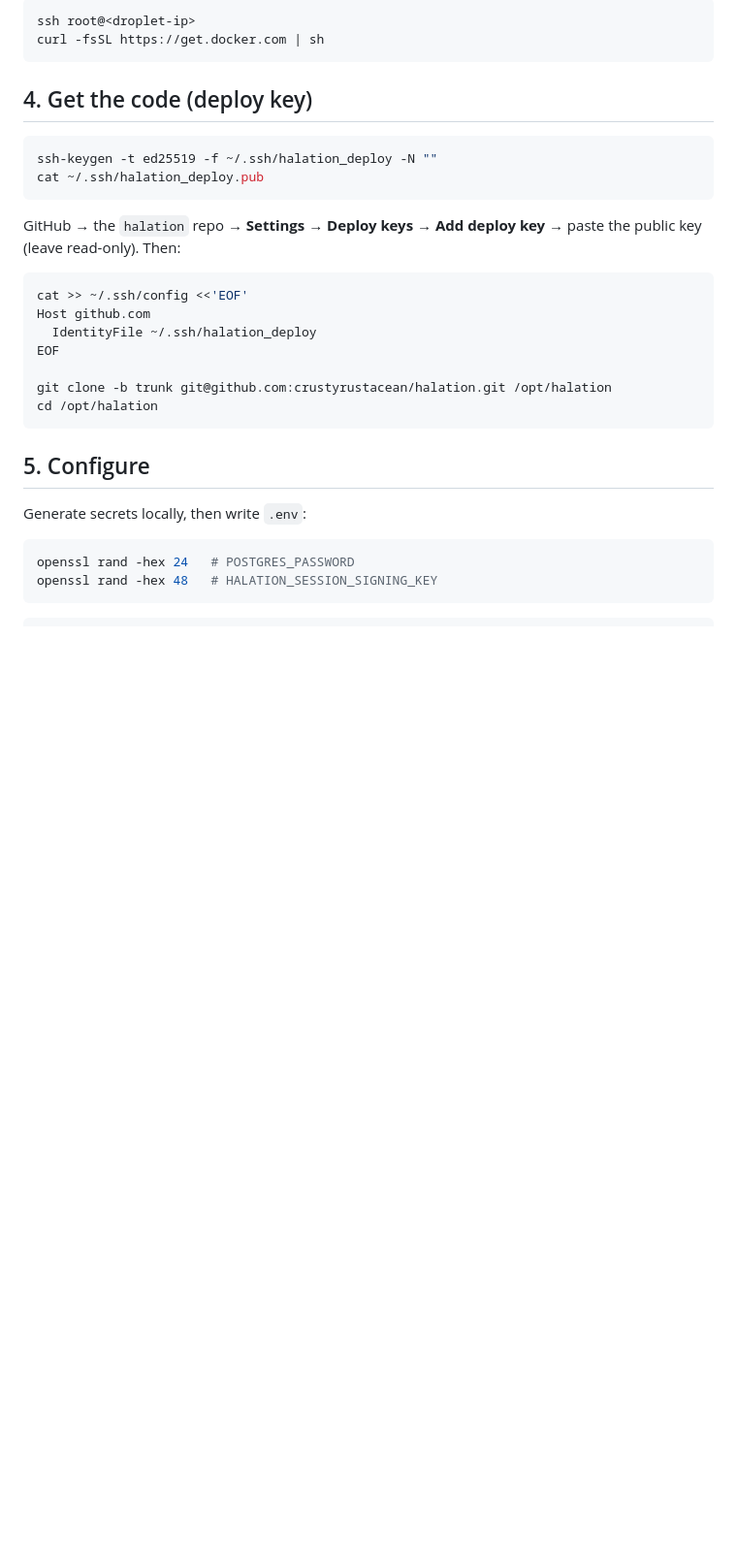
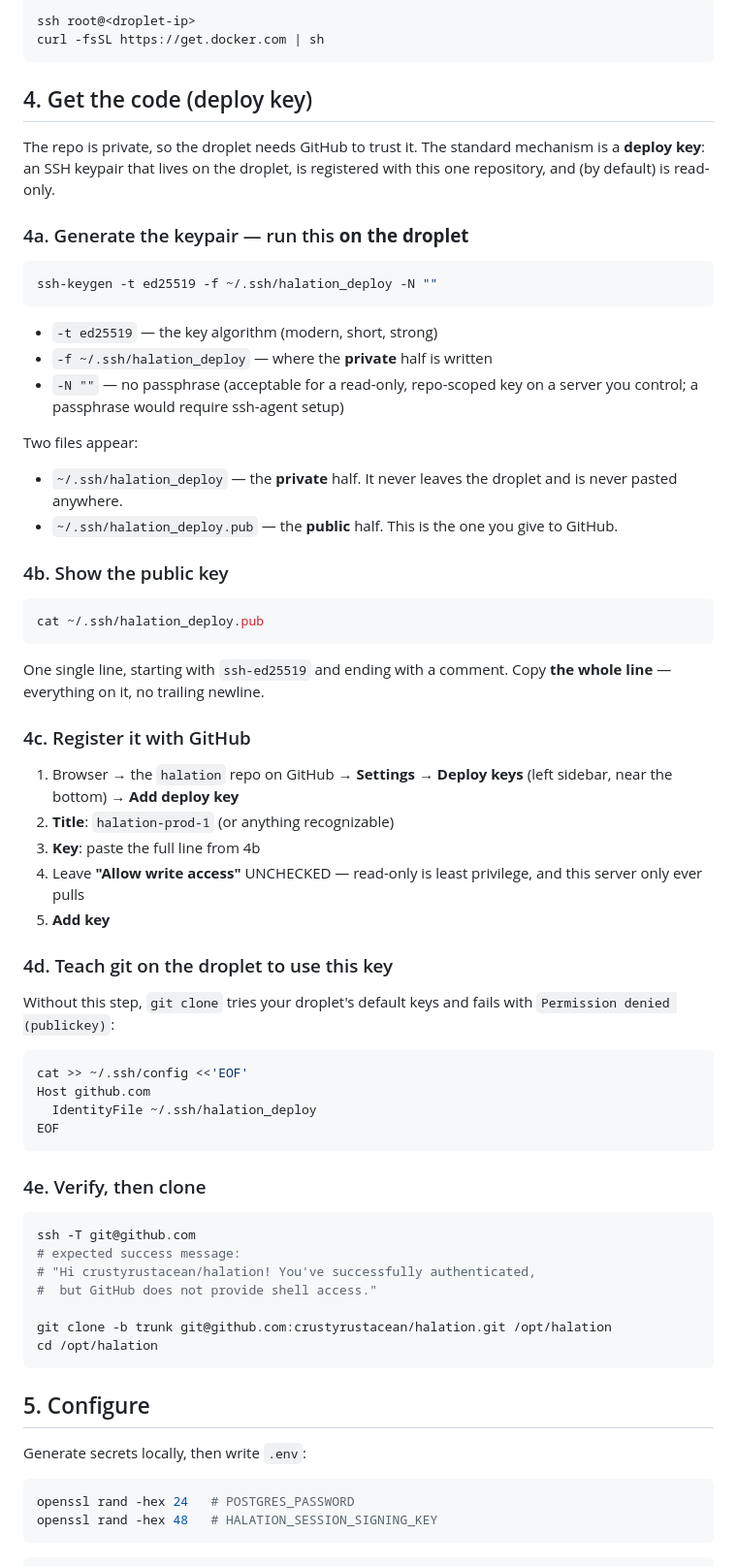
Before and after one commit to crustyrustacean/halation, a Markdown page: docs/DEPLOYMENT.md, the part around one of its changes. Shown at 97% size. GitHub-like rendering; blank space fills up the shorter version.

Commit message:
docs: step-by-step SSH key + deploy key walkthrough in the runbook
Part 1 now covers checking for/generating a personal key on the deploy
machine (and names the two-key model: personal key = you -> droplet,
deploy key = droplet -> GitHub). Part 4 expands into 4a-4e: keypair
generation with flag explanations, private vs public halves, GitHub
deploy-key UI steps, the ssh config block, and an ssh -T verification
step. Reads as a checklist a first-timer can follow without guessing.

````diff
--- a/docs/DEPLOYMENT.md
+++ b/docs/DEPLOYMENT.md
@@ -50,19 +72,67 @@ curl -fsSL https://get.docker.com | sh
 
 ## 4. Get the code (deploy key)
 
+The repo is private, so the droplet needs GitHub to trust it. The
+standard mechanism is a **deploy key**: an SSH keypair that lives on
+the droplet, is registered with this one repository, and (by default)
+is read-only.
+
+### 4a. Generate the keypair — run this **on the droplet**
+
 ```bash
 ssh-keygen -t ed25519 -f ~/.ssh/halation_deploy -N ""
+```
+
+- `-t ed25519` — the key algorithm (modern, short, strong)
+- `-f ~/.ssh/halation_deploy` — where the **private** half is written
+- `-N ""` — no passphrase (acceptable for a read-only, repo-scoped key
+  on a server you control; a passphrase would require ssh-agent setup)
+
+Two files appear:
+
+- `~/.ssh/halation_deploy` — the **private** half. It never leaves the
+  droplet and is never pasted anywhere.
+- `~/.ssh/halation_deploy.pub` — the **public** half. This is the one
+  you give to GitHub.
+
+### 4b. Show the public key
+
+```bash
 cat ~/.ssh/halation_deploy.pub
 ```
 
-GitHub → the `halation` repo → **Settings → Deploy keys** → **Add
-deploy key** → paste the public key (leave read-only). Then:
+One single line, starting with `ssh-ed25519` and ending with a comment.
+Copy **the whole line** — everything on it, no trailing newline.
+
+### 4c. Register it with GitHub
+
+1. Browser → the `halation` repo on GitHub → **Settings** →
+   **Deploy keys** (left sidebar, near the bottom) → **Add deploy key**
+2. **Title**: `halation-prod-1` (or anything recognizable)
+3. **Key**: paste the full line from 4b
+4. Leave **"Allow write access"** UNCHECKED — read-only is least
+   privilege, and this server only ever pulls
+5. **Add key**
+
+### 4d. Teach git on the droplet to use this key
+
+Without this step, `git clone` tries your droplet's default keys and
+fails with `Permission denied (publickey)`:
 
 ```bash
 cat >> ~/.ssh/config <<'EOF'
 Host github.com
   IdentityFile ~/.ssh/halation_deploy
 EOF
+```
+
+### 4e. Verify, then clone
+
+```bash
+ssh -T git@github.com
+# expected success message:
+# "Hi crustyrustacean/halation! You've successfully authenticated,
+#  but GitHub does not provide shell access."
 
 git clone -b trunk git@github.com:crustyrustacean/halation.git /opt/halation
 cd /opt/halation
````
Also changed, not shown: other parts of docs/DEPLOYMENT.md (+24 -2 lines).
